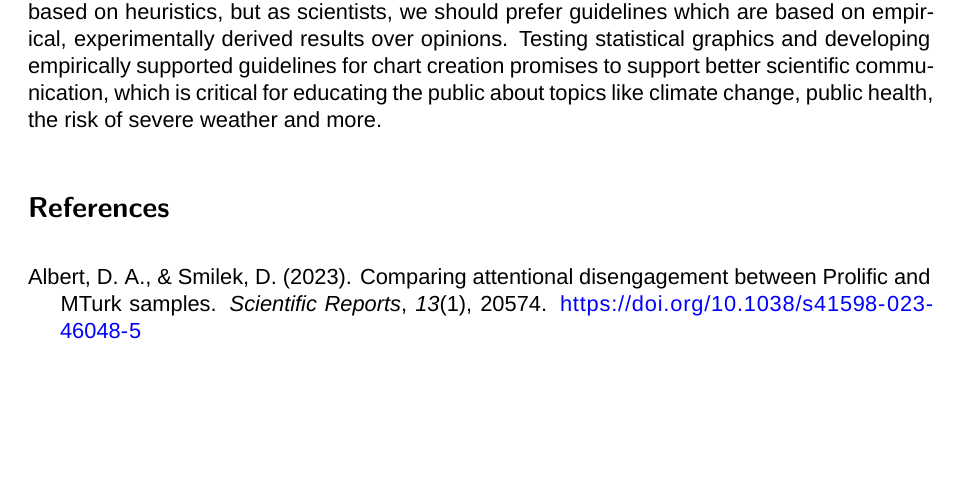
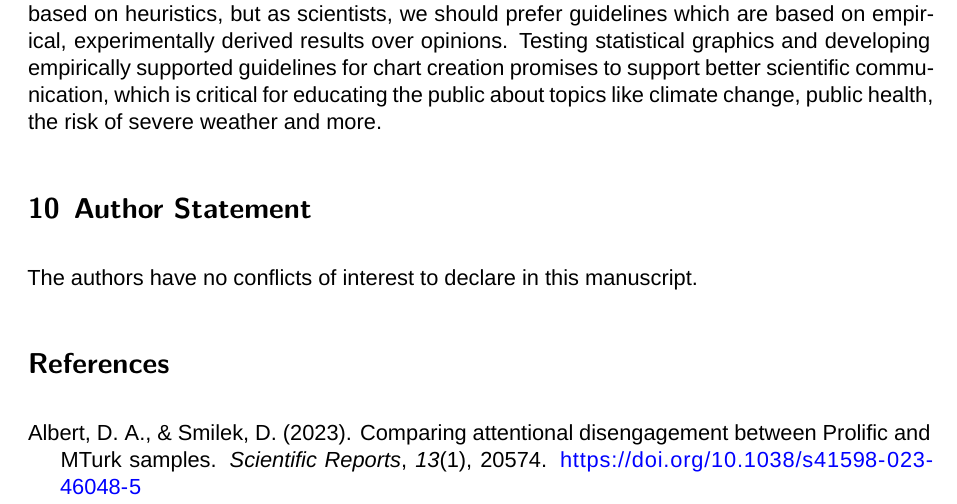
Before and after one commit to srvanderplas/Guide-Testing-Statistical-Graphics, a Quarto document (index.qmd): part of page 20 of 24, cut so that both start at the same text, the shorter picture padded with empty space. Rendered offline with R 4.5, knitr and Pandoc in place of Quarto, then LaTeX, with nearby package versions; drawn as R Markdown's standard PDF in place of the format the file asks for; some code elsewhere in the file could not run offline; a font, style sheet, LaTeX package, included part or bibliography that could not be used is replaced or left out.

Commit message:
Add COI statement

```diff
--- a/index.qmd
+++ b/index.qmd
@@ -620,6 +620,7 @@ While it can be difficult to conduct empirical tests of different visualizations
 Many chart design guidelines and recommendations are based on heuristics, but as scientists, we should prefer guidelines which are based on empirical, experimentally derived results over opinions.
 Testing statistical graphics and developing empirically supported guidelines for chart creation promises to support better scientific communication, which is critical for educating the public about topics like climate change, public health, the risk of severe weather and more.
 
-
+# Author Statement
+The authors have no conflicts of interest to declare in this manuscript.
 
 # References
```
Also changed, not shown: diff.pdf, diff.tex, index.pdf, index.tex, index_files/figure-pdf/fig-density-rug-1.pdf (added), index_files/figure-pdf/fig-lof-density-curves-1.pdf (added), index_files/figure-pdf/lof-density-curves-1.pdf (added), index_files/figure-pdf/qe2-density-plot-1.pdf (added).
